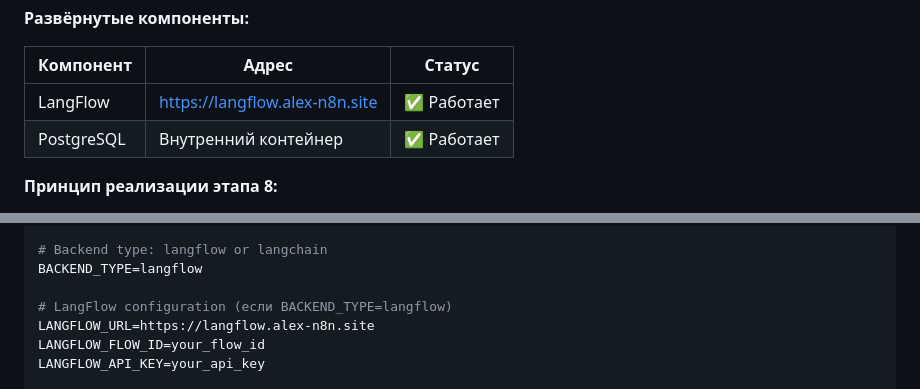
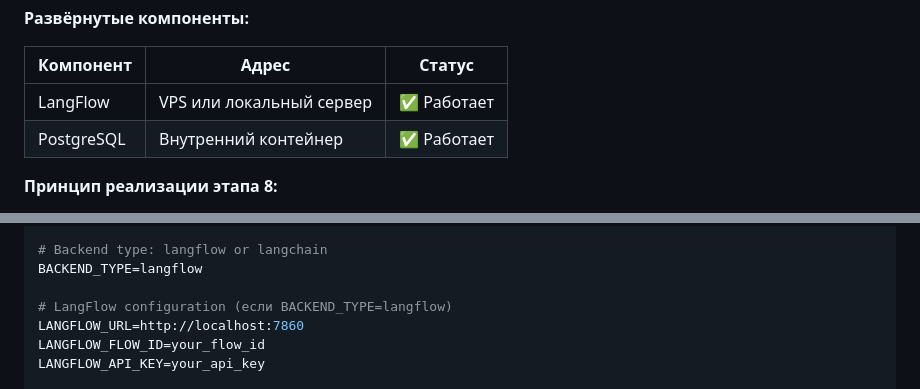
Before and after one commit to AlexLvGulyaev/PromptReview, a Markdown page: docs/IMPLEMENTATION_PLAN.md, 2 parts joined by grey strips. Drawn GitHub-style.

```diff
--- a/docs/IMPLEMENTATION_PLAN.md
+++ b/docs/IMPLEMENTATION_PLAN.md
@@ -656,7 +656,7 @@ api/
 
 | Компонент | Адрес | Статус |
 |-----------|-------|--------|
-| LangFlow | https://langflow.alex-n8n.site | ✅ Работает |
+| LangFlow | VPS или локальный сервер | ✅ Работает |
 | PostgreSQL | Внутренний контейнер | ✅ Работает |
 
 **Принцип реализации этапа 8:**
@@ -754,7 +754,7 @@ networks:
 BACKEND_TYPE=langflow
 
 # LangFlow configuration (если BACKEND_TYPE=langflow)
-LANGFLOW_URL=https://langflow.alex-n8n.site
+LANGFLOW_URL=http://localhost:7860
 LANGFLOW_FLOW_ID=your_flow_id
 LANGFLOW_API_KEY=your_api_key
 
```
Also changed, not shown: docs/PROJECT_STATE.md (+7 -11 lines).
